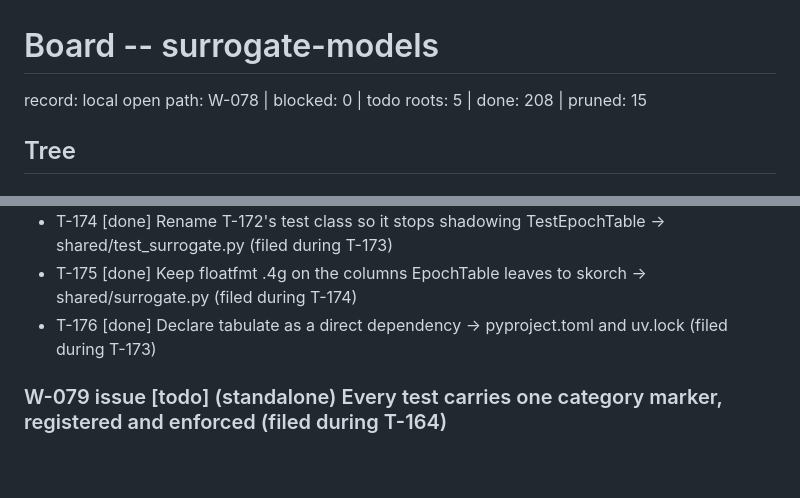
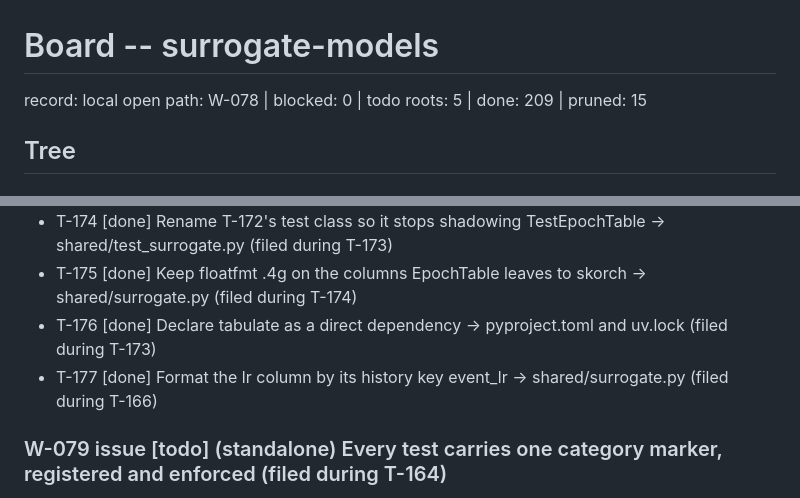
Before and after one commit to dpopchev/surrogate-models, a Markdown page: .board/BOARD.md, 2 parts joined by grey strips. Rendered like a GitHub page; blank space fills up the shorter version.

```diff
--- a/.board/BOARD.md
+++ b/.board/BOARD.md
@@ -1,6 +1,6 @@
 # Board -- surrogate-models
 record: local
-open path: W-078   | blocked: 0 | todo roots: 5 | done: 208 | pruned: 15
+open path: W-078   | blocked: 0 | todo roots: 5 | done: 209 | pruned: 15
 
 ## Tree
 
@@ -141,6 +141,7 @@ open path: W-078   | blocked: 0 | todo roots: 5 | done: 208 | pruned: 15
 - T-174 [done] Rename T-172's test class so it stops shadowing TestEpochTable -> shared/test_surrogate.py   (filed during T-173)
 - T-175 [done] Keep floatfmt .4g on the columns EpochTable leaves to skorch -> shared/surrogate.py   (filed during T-174)
 - T-176 [done] Declare tabulate as a direct dependency -> pyproject.toml and uv.lock   (filed during T-173)
+- T-177 [done] Format the lr column by its history key event_lr -> shared/surrogate.py   (filed during T-166)
 
 ### W-079 issue [todo] (standalone) Every test carries one category marker, registered and enforced   (filed during T-164)
 
```
Also changed, not shown: other parts of .board/BOARD.md (+2 -1 lines), .board/items/T-177.md (added, +27 -0 lines).
